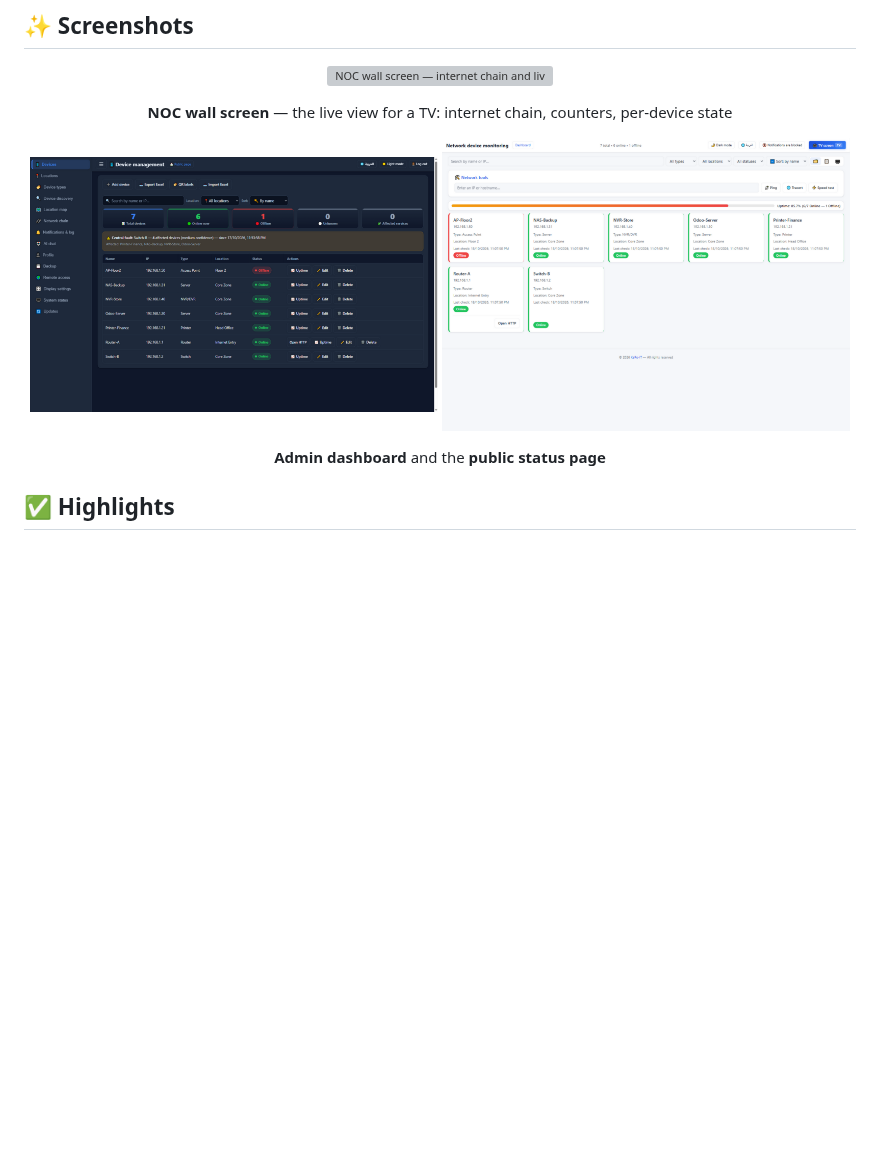
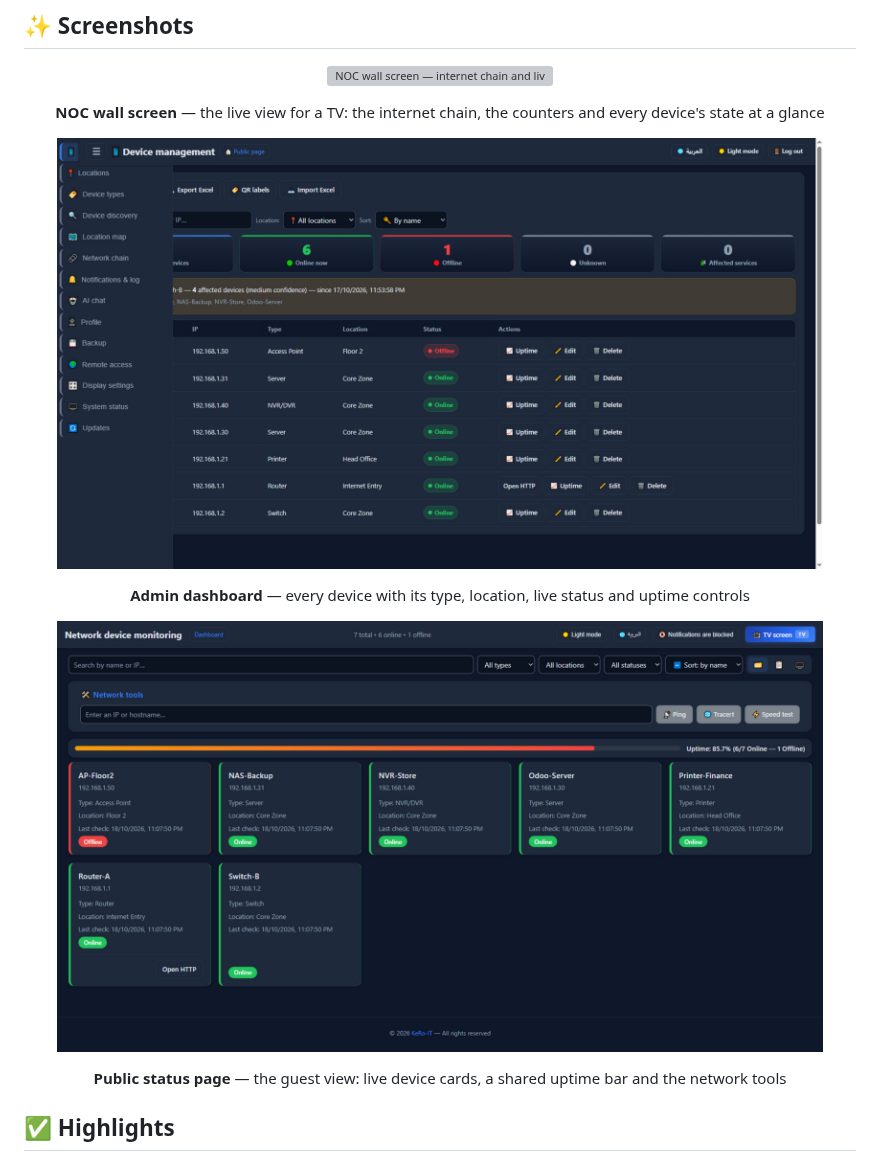
Before and after one commit to kerolos-it2022/network-monitor, a Markdown page: README.md, the part around the change. Drawn GitHub-style; pictures changed too: docs/screenshots/dashboard-devices.en.png, docs/screenshots/public-dashboard.en.png; blank space fills up the shorter version; grey boxes are pictures that could not be loaded.

```diff
--- a/README.md
+++ b/README.md
@@ -23,13 +23,17 @@ process with a local SQLite database: no cloud account, no external service requ
 <p align="center">
   <img src="docs/screenshots/noc-screen.en.png" width="92%" alt="NOC wall screen — internet chain and live cards" />
 </p>
-<p align="center"><b>NOC wall screen</b> — the live view for a TV: internet chain, counters, per-device state</p>
+<p align="center"><b>NOC wall screen</b> — the live view for a TV: the internet chain, the counters and every device's state at a glance</p>
 
 <p align="center">
-  <img src="docs/screenshots/dashboard-devices.en.png" width="49%" alt="Admin dashboard — devices" />
-  <img src="docs/screenshots/public-dashboard.en.png" width="49%" alt="Public status page" />
+  <img src="docs/screenshots/dashboard-devices.en.png" width="92%" alt="Admin dashboard — devices" />
 </p>
-<p align="center"><b>Admin dashboard</b> and the <b>public status page</b></p>
+<p align="center"><b>Admin dashboard</b> — every device with its type, location, live status and uptime controls</p>
+
+<p align="center">
+  <img src="docs/screenshots/public-dashboard.en.png" width="92%" alt="Public status page" />
+</p>
+<p align="center"><b>Public status page</b> — the guest view: live device cards, a shared uptime bar and the network tools</p>
 
 ## ✅ Highlights
 
```
Also changed, not shown: README.ar.md (+8 -4 lines), docs/screenshots/dashboard-devices.ar.png, docs/screenshots/public-dashboard.ar.png, 2 other files.
